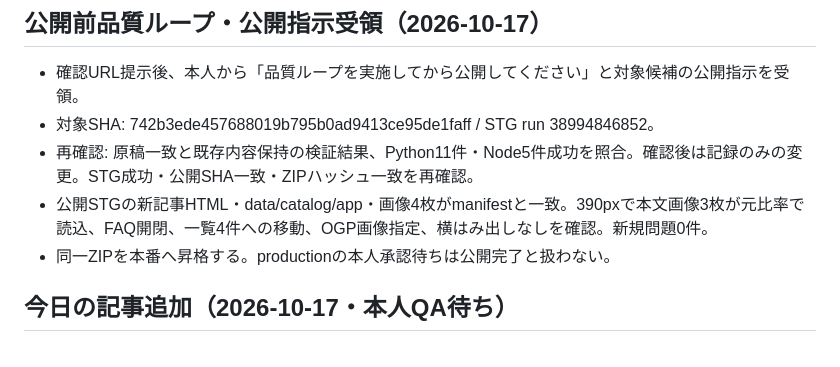
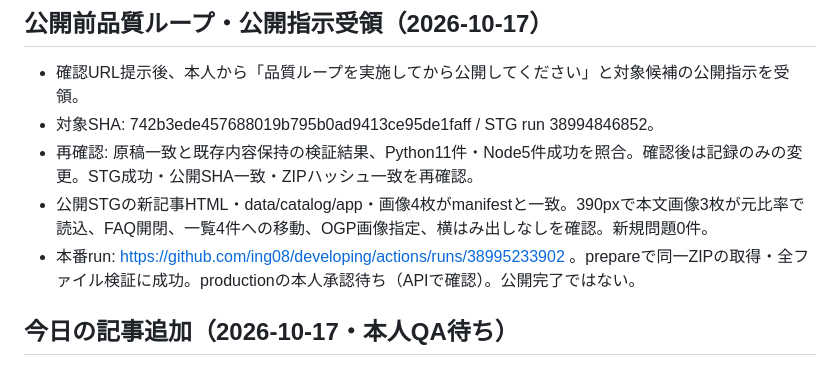
Before and after one commit to ing08/developing, a Markdown page: docs/staging.md, the part around the change. GitHub-like rendering.

Commit message:
docs: 本番配備の本人承認待ちを記録

```diff
--- a/docs/staging.md
+++ b/docs/staging.md
@@ -4,7 +4,7 @@
 - 対象SHA: 742b3ede457688019b795b0ad9413ce95de1faff / STG run 38994846852。
 - 再確認: 原稿一致と既存内容保持の検証結果、Python11件・Node5件成功を照合。確認後は記録のみの変更。STG成功・公開SHA一致・ZIPハッシュ一致を再確認。
 - 公開STGの新記事HTML・data/catalog/app・画像4枚がmanifestと一致。390pxで本文画像3枚が元比率で読込、FAQ開閉、一覧4件への移動、OGP画像指定、横はみ出しなしを確認。新規問題0件。
-- 同一ZIPを本番へ昇格する。productionの本人承認待ちは公開完了と扱わない。
+- 本番run: https://github.com/ing08/developing/actions/runs/38995233902 。prepareで同一ZIPの取得・全ファイル検証に成功。productionの本人承認待ち（APIで確認）。公開完了ではない。
 ## 今日の記事追加（2026-10-17・本人QA待ち）
 
 - 記事: 家事の見える化とは？ふたりの分担に活かす方法と注意点。本文3画像と一覧用サムネイルを追加。FAQを開閉式にし、末尾をサイト内アプリ紹介リンクへ変更。
```
